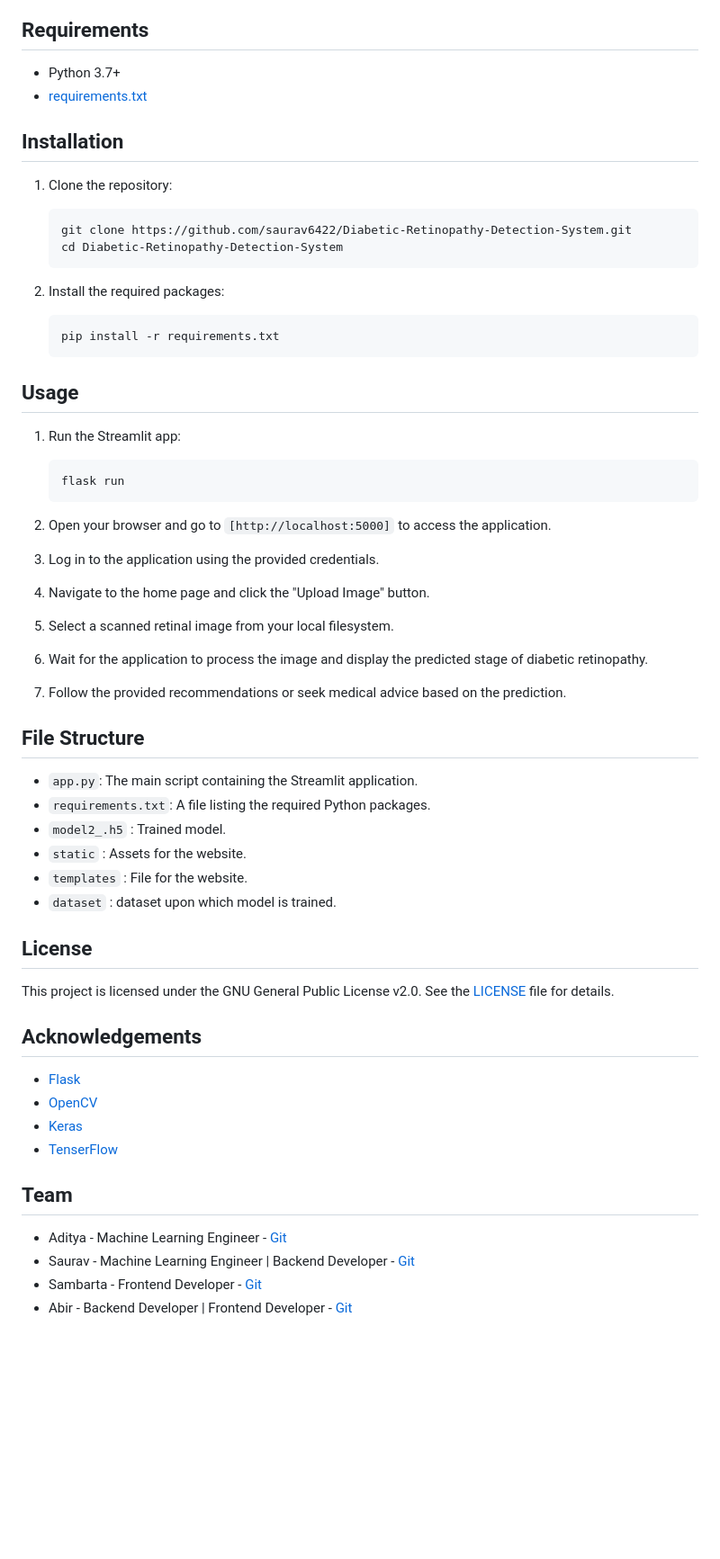
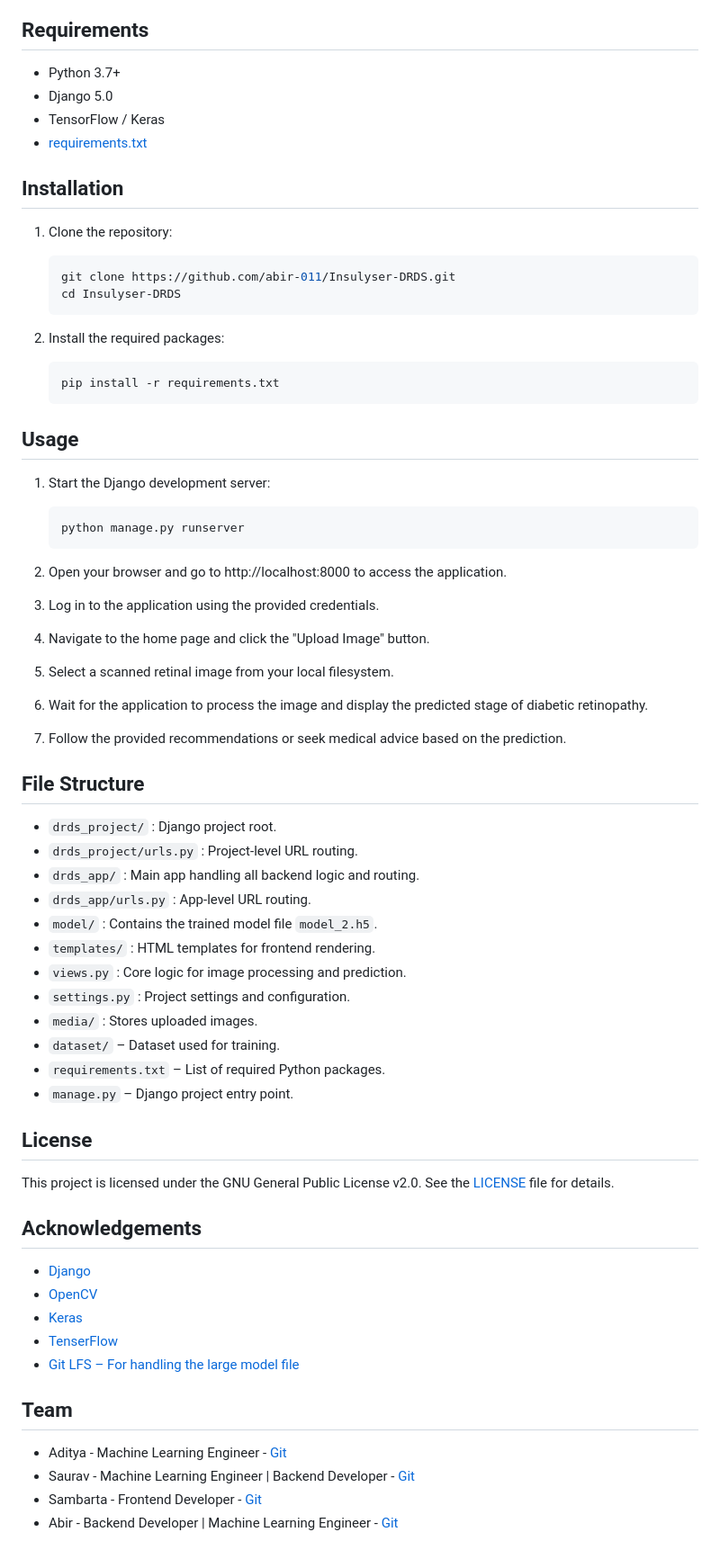
Before and after one commit to abir-011/Insulyser-DRDS, a Markdown page: README.md, the part around the change printed below. Shown: that part at 90% size. Rendered like a GitHub page; blank space fills up the shorter version.

````diff
--- a/README.md
+++ b/README.md
@@ -25,14 +25,16 @@ The application allows users to upload scanned retinal images and provides predi
 ## Requirements
 
 - Python 3.7+
+- Django 5.0
+- TensorFlow / Keras
 - [requirements.txt](requirements.txt)
 
 ## Installation
 
 1. Clone the repository:
-    ```bash
-    git clone https://github.com/saurav6422/Diabetic-Retinopathy-Detection-System.git
-    cd Diabetic-Retinopathy-Detection-System
+   ```bash
+   git clone https://github.com/abir-011/Insulyser-DRDS.git
+   cd Insulyser-DRDS
     ```
 
 2. Install the required packages:
@@ -42,12 +44,12 @@ The application allows users to upload scanned retinal images and provides predi
 
 ## Usage
 
-1. Run the Streamlit app:
+1. Start the Django development server:
     ```bash
-    flask run
+    python manage.py runserver
     ```
 
-2. Open your browser and go to `[http://localhost:5000]` to access the application.
+2. Open your browser and go to http://localhost:8000 to access the application.
 3. Log in to the application using the provided credentials.
 4. Navigate to the home page and click the "Upload Image" button.
 5. Select a scanned retinal image from your local filesystem.
@@ -56,12 +58,18 @@ The application allows users to upload scanned retinal images and provides predi
 
 ## File Structure
 
-- `app.py`: The main script containing the Streamlit application.
-- `requirements.txt`: A file listing the required Python packages.
-- `model2_.h5` : Trained model.
-- `static` : Assets for the website.
-- `templates` : File for the website.
-- `dataset` : dataset upon which model is trained.
+- `drds_project/` : Django project root.
+- `drds_project/urls.py` : Project-level URL routing.
+- `drds_app/` : Main app handling all backend logic and routing.
+- `drds_app/urls.py` : App-level URL routing.
+- `model/` : Contains the trained model file `model_2.h5`.
+- `templates/` : HTML templates for frontend rendering.
+- `views.py` : Core logic for image processing and prediction.
+- `settings.py` : Project settings and configuration.
+- `media/` : Stores uploaded images.
+- `dataset/` – Dataset used for training.
+- `requirements.txt` – List of required Python packages.
+- `manage.py` – Django project entry point.
 
 ## License
 
@@ -69,14 +77,15 @@ This project is licensed under the GNU General Public License v2.0. See the [LIC
 
 ## Acknowledgements
 
-- [Flask](https://palletsprojects.com/p/flask/)
+- [Django](https://www.djangoproject.com/)
 - [OpenCV](https://opencv.org/)
 - [Keras](https://keras.io/)
 - [TenserFlow](https://www.tensorflow.org/)
+- [Git LFS – For handling the large model file](https://git-lfs.com/)
 
 ## Team
 
 - Aditya - Machine Learning Engineer - [Git](https://github.com/Aditya-039)
 - Saurav - Machine Learning Engineer | Backend Developer - [Git](https://github.com/saurav6422)
 - Sambarta - Frontend Developer - [Git](https://github.com/Sambarta-2001)
-- Abir - Backend Developer | Frontend Developer - [Git](https://github.com/abir-011)
+- Abir - Backend Developer | Machine Learning Engineer - [Git](https://github.com/abir-011)
````
Also changed, not shown: other parts of README.md (+2 -2 lines).
